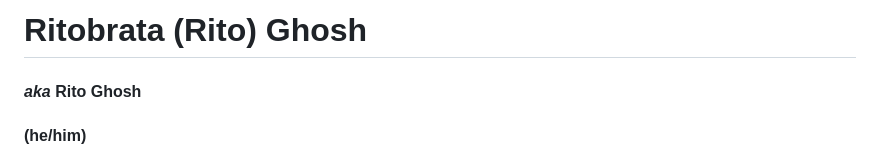
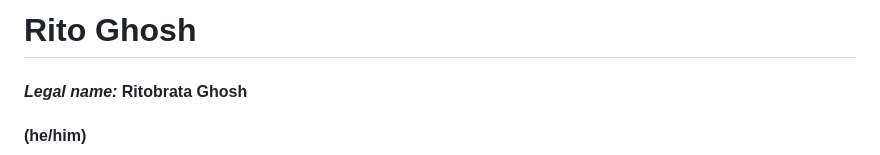
Before and after one commit to ritog/ritog.github.io, a Markdown page: README.md, the part around the change. Drawn GitHub-style.

Commit message:
switched names

```diff
--- a/README.md
+++ b/README.md
@@ -1,5 +1,5 @@
-# Ritobrata (Rito) Ghosh
-#### *aka* Rito Ghosh
+# Rito Ghosh
+#### *Legal name:* Ritobrata Ghosh
 #### (he/him)
 
 <img src="self.png" height=150 width=150>
```
